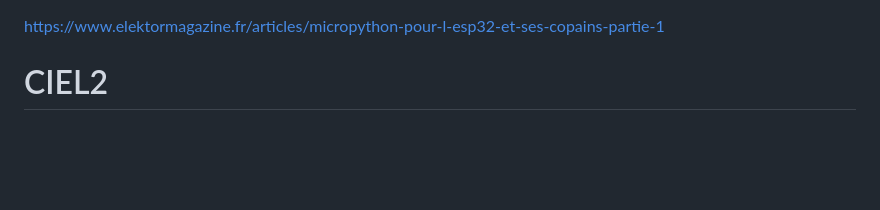
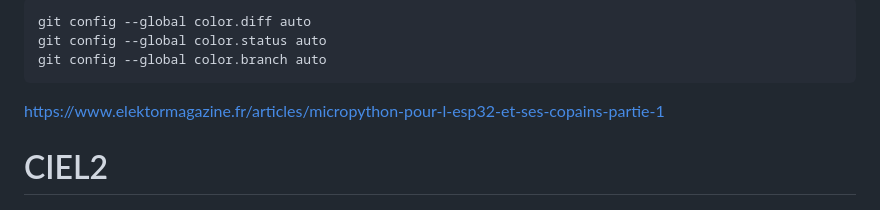
Before and after one commit to boudjelaba/CIEL2, a Markdown page: README.md, the part around the change. GitHub-like rendering; blank space fills up the shorter version.

````diff
--- a/README.md
+++ b/README.md
@@ -1,3 +1,10 @@
+```cmd
+git config --global color.diff auto
+git config --global color.status auto
+git config --global color.branch auto
+```
+
+
 https://www.elektormagazine.fr/articles/micropython-pour-l-esp32-et-ses-copains-partie-1
 
 # CIEL2
````
